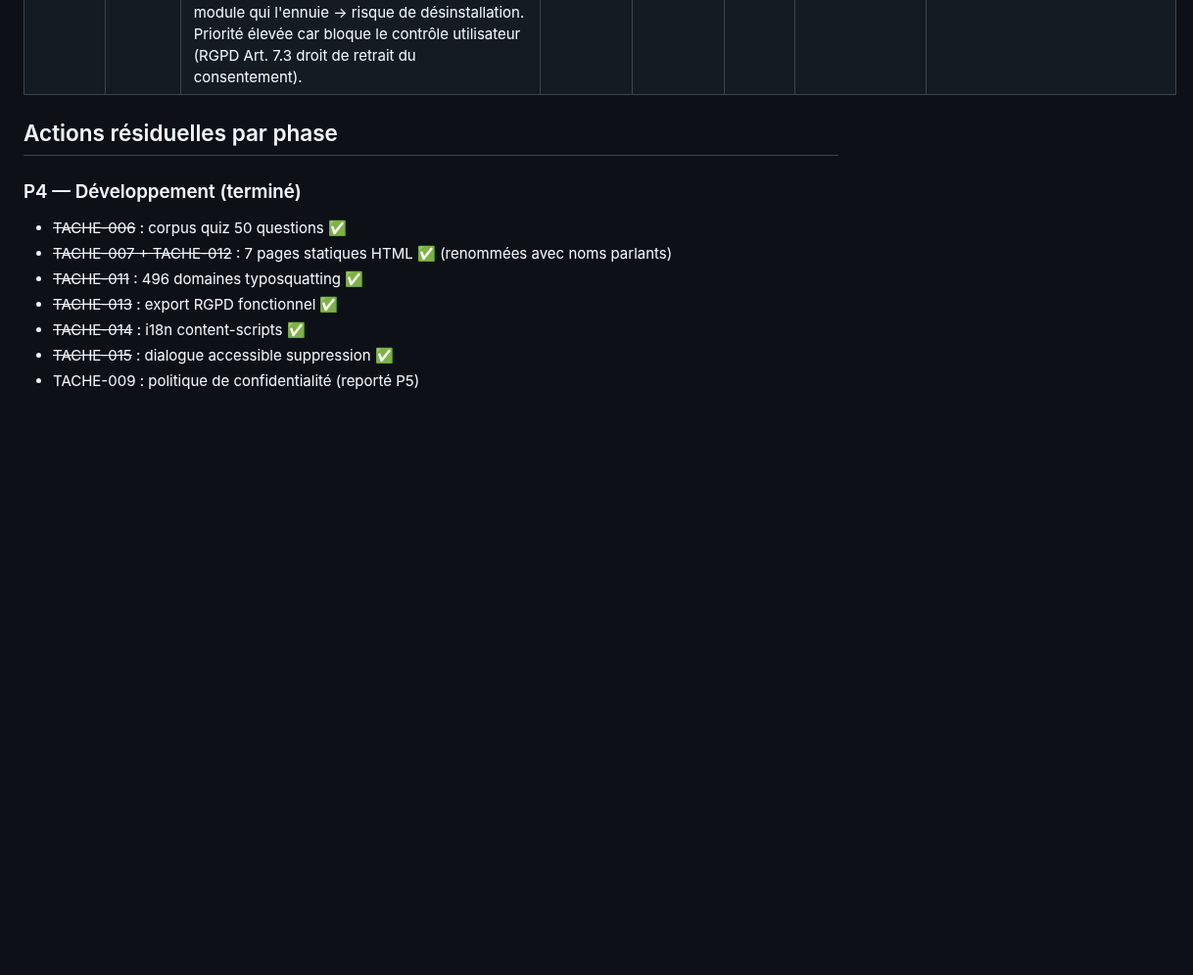
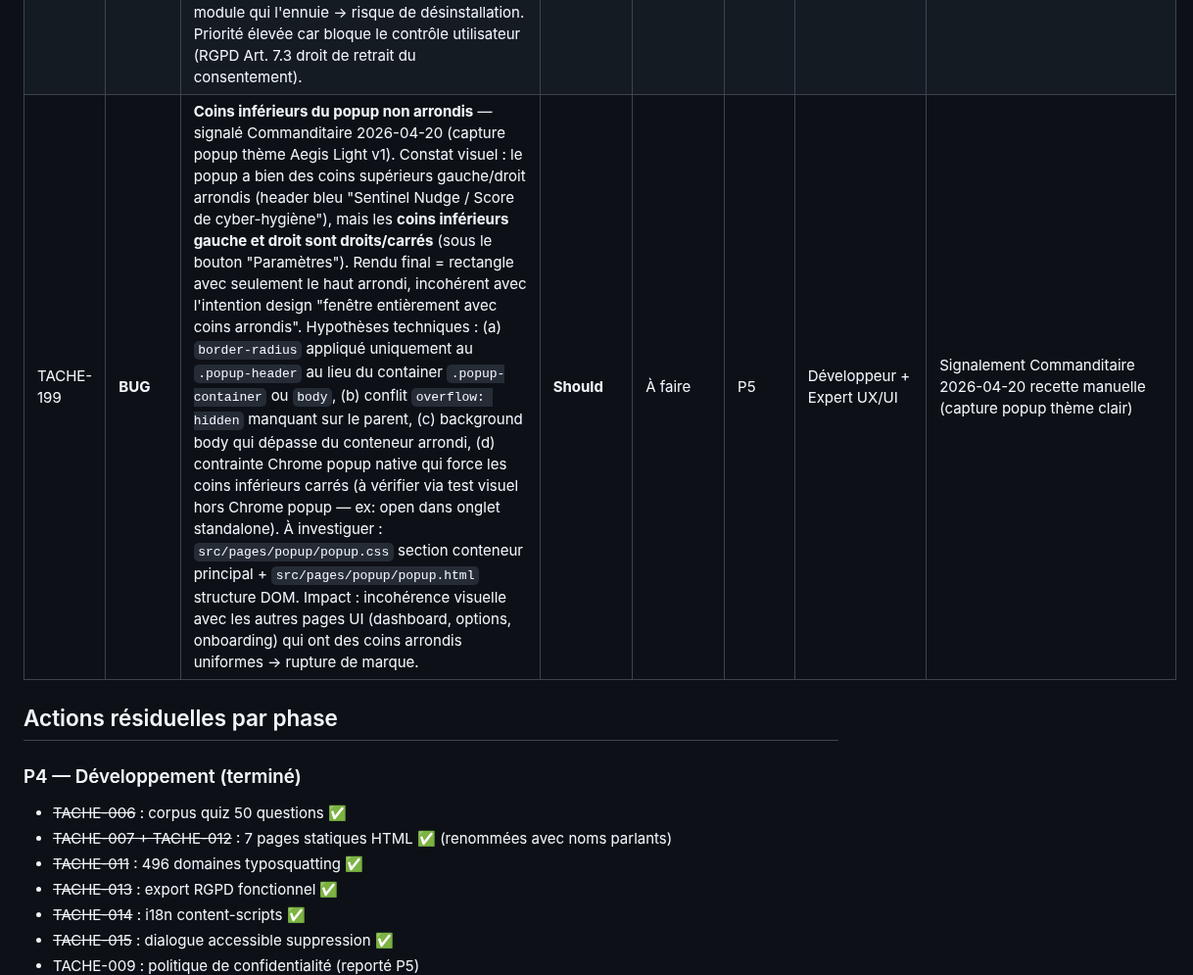
Before and after one commit to antonyblain/sentinel-nudge, a Markdown page: .claude/BACKLOG.md, the part around the change. Shown at 98% size. Drawn GitHub-style; blank space fills up the shorter version.

Commit message:
fix(backlog): BUG T-199 coins inferieurs popup non arrondis
Signalement Commanditaire 2026-04-20 capture popup theme Aegis Light v1 :
- Coins superieurs gauche/droit arrondis OK (header bleu)
- Coins inferieurs gauche/droit DROITS/CARRES (sous bouton Parametres)
- Rendu = rectangle avec seulement le haut arrondi

Hypotheses techniques :
(a) border-radius applique uniquement au .popup-header au lieu du container
(b) conflit overflow: hidden manquant sur le parent
(c) background body qui depasse du conteneur arrondi
(d) contrainte Chrome popup native force coins inferieurs carres

A investiguer : src/pages/popup/popup.css + popup.html

Impact : incoherence visuelle avec autres pages UI (dashboard/options/
onboarding aux coins arrondis uniformes) -> rupture de marque.

Should v1.0.

Co-Authored-By: Claude Opus 4.7 (1M context) <noreply@anthropic.com>

```diff
--- a/.claude/BACKLOG.md
+++ b/.claude/BACKLOG.md
@@ -196,6 +196,7 @@
 | TACHE-192 | TÂCHE | **Lever formellement réserve DPO R-074-02** (RISQUES.md) — après livraison TACHE-159 (TTL absolue 365 j via `purgeOldEntries(365)` dans `onPurgeDaily` + test TC-M7-30), exécuter : (1) revue code formelle par Architecte sécurité + DPO, (2) vérifier TC-M7-30 vert en CI (incident antidaté → purge confirmée), (3) passer R-074-02 au statut `Résolu (T-159 + T-192)` dans `.claude/RISQUES.md`, (4) confirmer AIPD M7 v1.3 §6.5. Bloquant MEP v1.0. | **Must** (bloquant MEP) | À faire | P5 | Architecte sécurité + DPO | Note DPO T-074 R-074-02 / TACHE-164 revue Fabrique 19/04 / RISQUES.md R-074-02 |
 | TACHE-193 | TÂCHE | **Lever formellement réserve DPO R-074-03** (RISQUES.md) — après livraison TACHE-160 (exclusion `m7_incidents` de l'export Art. 20 par défaut + option opt-in `include_m7_incidents`), exécuter : (1) revue code formelle `export-handler.ts` par Architecte sécurité + DPO, (2) vérifier test unitaire absence du store dans la sortie standard, (3) passer R-074-03 au statut `Résolu (T-160 + T-193)` dans `.claude/RISQUES.md`, (4) confirmer AIPD M7 v1.3 §6.5 + §2.4 + politique RGPD §portabilité. Bloquant MEP v1.0. | **Must** (bloquant MEP) | À faire | P5 | Architecte sécurité + DPO | Note DPO T-074 R-074-03 / TACHE-164 revue Fabrique 19/04 / RISQUES.md R-074-03 |
 | TACHE-197 | **BUG** | **Bouton radio activation/désactivation module ne fonctionne pas** — signalé Commanditaire 2026-04-20 : clic sur le toggle pour désactiver un module (page Paramètres / options.html) n'a pas d'effet. Action attendue : module désactivé dans `chrome.storage.local.m_<id>_enabled` + feedback UI + log `module_toggle` dans `diagnostics`. À reproduire : ouvrir options, clic sur toggle module M2/M3/M5/M6/M7/M9/M17, observer si le radio change d'état + si la valeur persistante change dans storage. Impact : UX dégradée, utilisateur ne peut pas désactiver un module qui l'ennuie → risque de désinstallation. Priorité élevée car bloque le contrôle utilisateur (RGPD Art. 7.3 droit de retrait du consentement). | **Must** | À faire | P5 | Développeur | Signalement Commanditaire 2026-04-20 recette manuelle |
+| TACHE-199 | **BUG** | **Coins inférieurs du popup non arrondis** — signalé Commanditaire 2026-04-20 (capture popup thème Aegis Light v1). Constat visuel : le popup a bien des coins supérieurs gauche/droit arrondis (header bleu "Sentinel Nudge / Score de cyber-hygiène"), mais les **coins inférieurs gauche et droit sont droits/carrés** (sous le bouton "Paramètres"). Rendu final = rectangle avec seulement le haut arrondi, incohérent avec l'intention design "fenêtre entièrement avec coins arrondis". Hypothèses techniques : (a) `border-radius` appliqué uniquement au `.popup-header` au lieu du container `.popup-container` ou `body`, (b) conflit `overflow: hidden` manquant sur le parent, (c) background body qui dépasse du conteneur arrondi, (d) contrainte Chrome popup native qui force les coins inférieurs carrés (à vérifier via test visuel hors Chrome popup — ex: open dans onglet standalone). À investiguer : `src/pages/popup/popup.css` section conteneur principal + `src/pages/popup/popup.html` structure DOM. Impact : incohérence visuelle avec les autres pages UI (dashboard, options, onboarding) qui ont des coins arrondis uniformes → rupture de marque. | **Should** | À faire | P5 | Développeur + Expert UX/UI | Signalement Commanditaire 2026-04-20 recette manuelle (capture popup thème clair) |
 
 ## Actions résiduelles par phase
 
```
